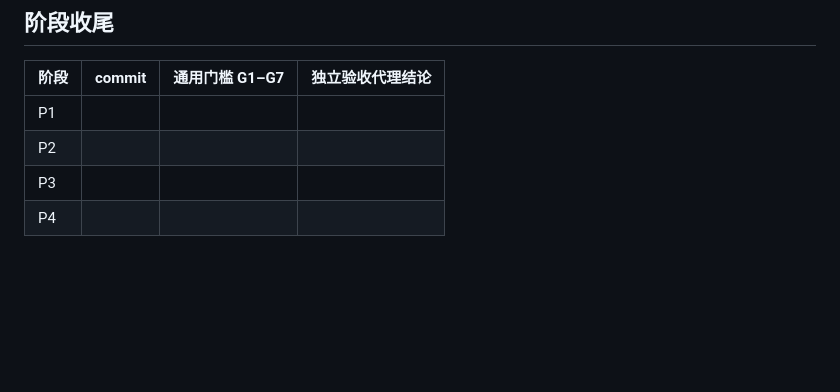
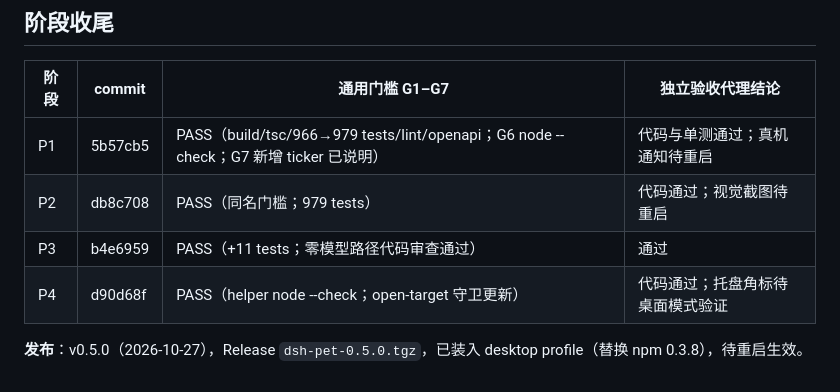
Before and after one commit to CurLeaf/dsh-pet-slim, a Markdown page: PROGRESS.md, the part around the change. Drawn GitHub-style; blank space fills up the shorter version.

Commit message:
docs(progress): 记录 P1–P4 验收结论与 0.5.0 发布状态

```diff
--- a/PROGRESS.md
+++ b/PROGRESS.md
@@ -60,7 +60,9 @@
 
 | 阶段 | commit | 通用门槛 G1–G7 | 独立验收代理结论 |
 |---|---|---|---|
-| P1 |  |  |  |
-| P2 |  |  |  |
-| P3 |  |  |  |
-| P4 |  |  |  |
+| P1 | 5b57cb5 | PASS（build/tsc/966→979 tests/lint/openapi；G6 node --check；G7 新增 ticker 已说明） | 代码与单测通过；真机通知待重启 |
+| P2 | db8c708 | PASS（同名门槛；979 tests） | 代码通过；视觉截图待重启 |
+| P3 | b4e6959 | PASS（+11 tests；零模型路径代码审查通过） | 通过 |
+| P4 | d90d68f | PASS（helper node --check；open-target 守卫更新） | 代码通过；托盘角标待桌面模式验证 |
+
+**发布**：v0.5.0（2026-10-27），Release `dsh-pet-0.5.0.tgz`，已装入 desktop profile（替换 npm 0.3.8），待重启生效。
```
